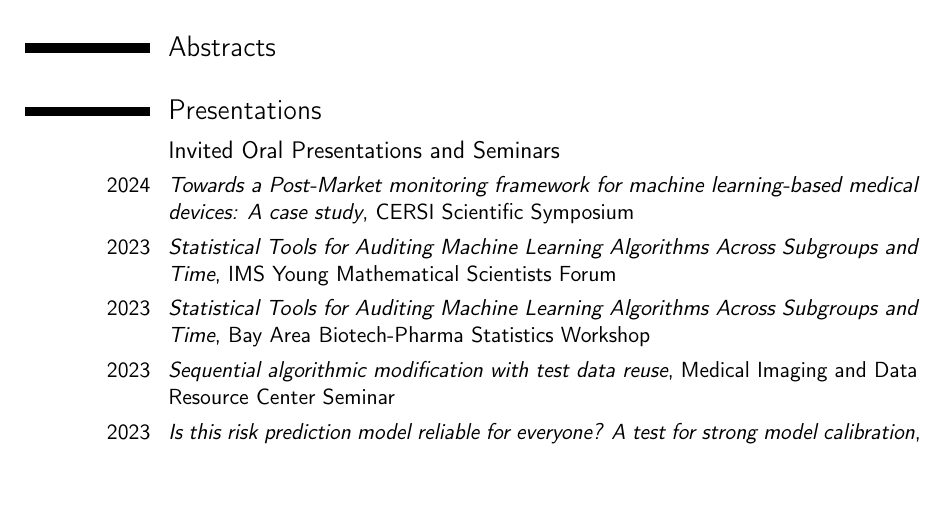
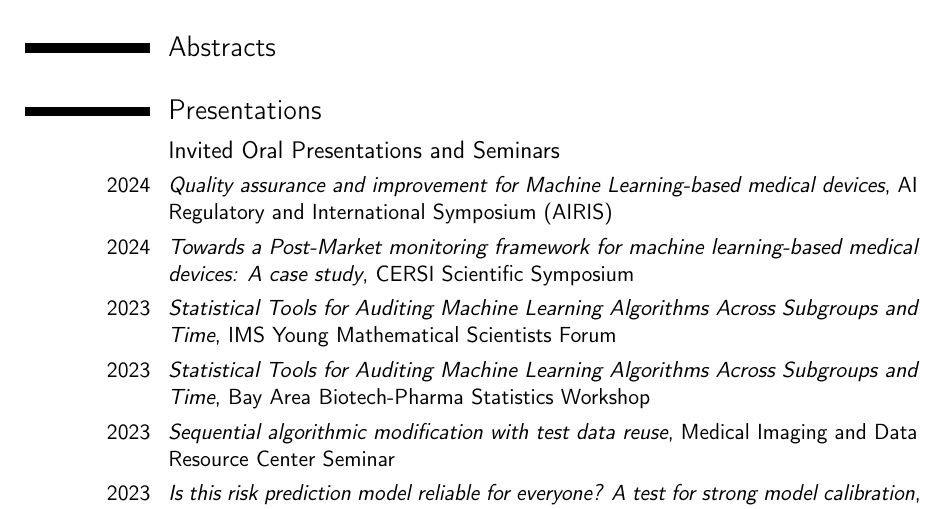
Before and after one commit to jjfeng/jjfeng.github.io, a LaTeX CV (cv.tex): part of page 1 of 5, cut so that both start at the same text, the shorter picture padded with empty space. Compiled offline with pdfLaTeX.

Commit message:
update cv

```diff
--- a/cv.tex
+++ b/cv.tex
@@ -87,6 +87,7 @@
 \section{Presentations}
 
 \subsection{Invited Oral Presentations and Seminars}
+\cvitem{2024}{\textit{Quality assurance and improvement for Machine Learning-based medical devices}, AI Regulatory and International Symposium (AIRIS)}
 \cvitem{2024}{\textit{Towards a Post-Market monitoring framework for machine learning-based medical devices: A case study}, CERSI Scientific Symposium}
 \cvitem{2023}{\textit{Statistical Tools for Auditing Machine Learning Algorithms Across Subgroups and Time}, IMS Young Mathematical Scientists Forum}
 \cvitem{2023}{\textit{Statistical Tools for Auditing Machine Learning Algorithms Across Subgroups and Time}, Bay Area Biotech-Pharma Statistics Workshop}
```
Also changed, not shown: cv.pdf.
